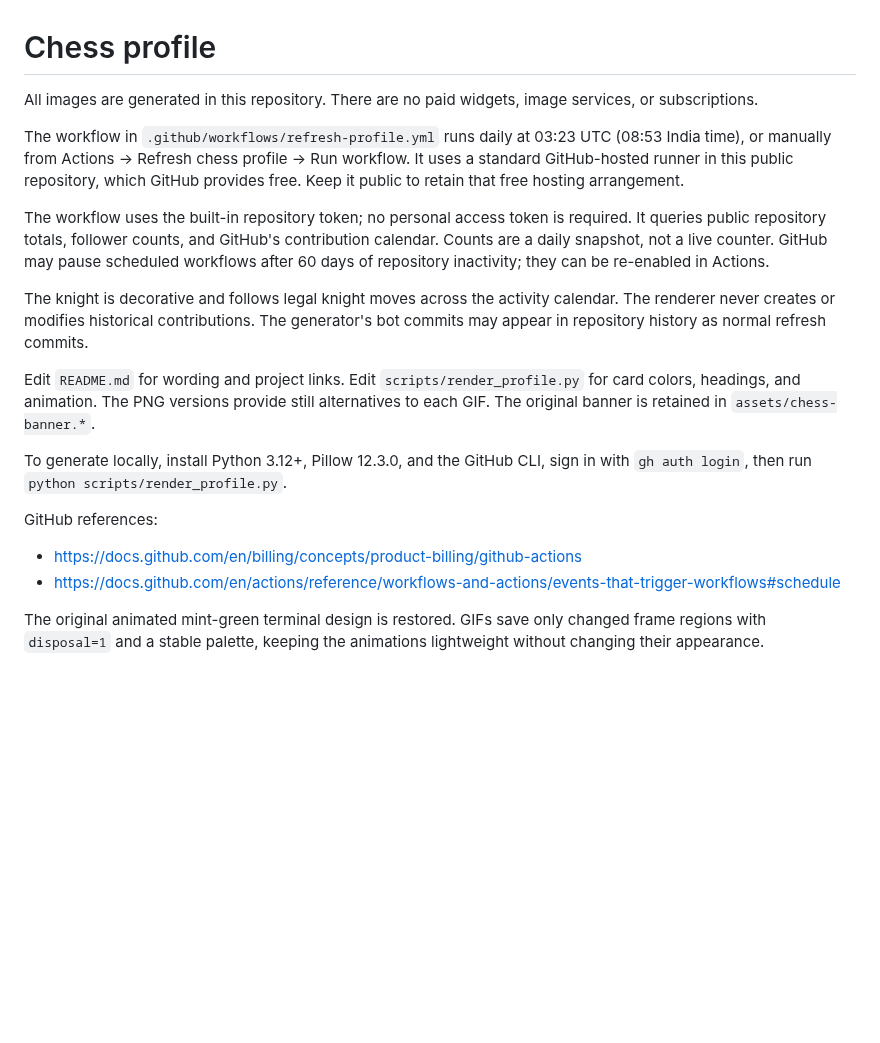
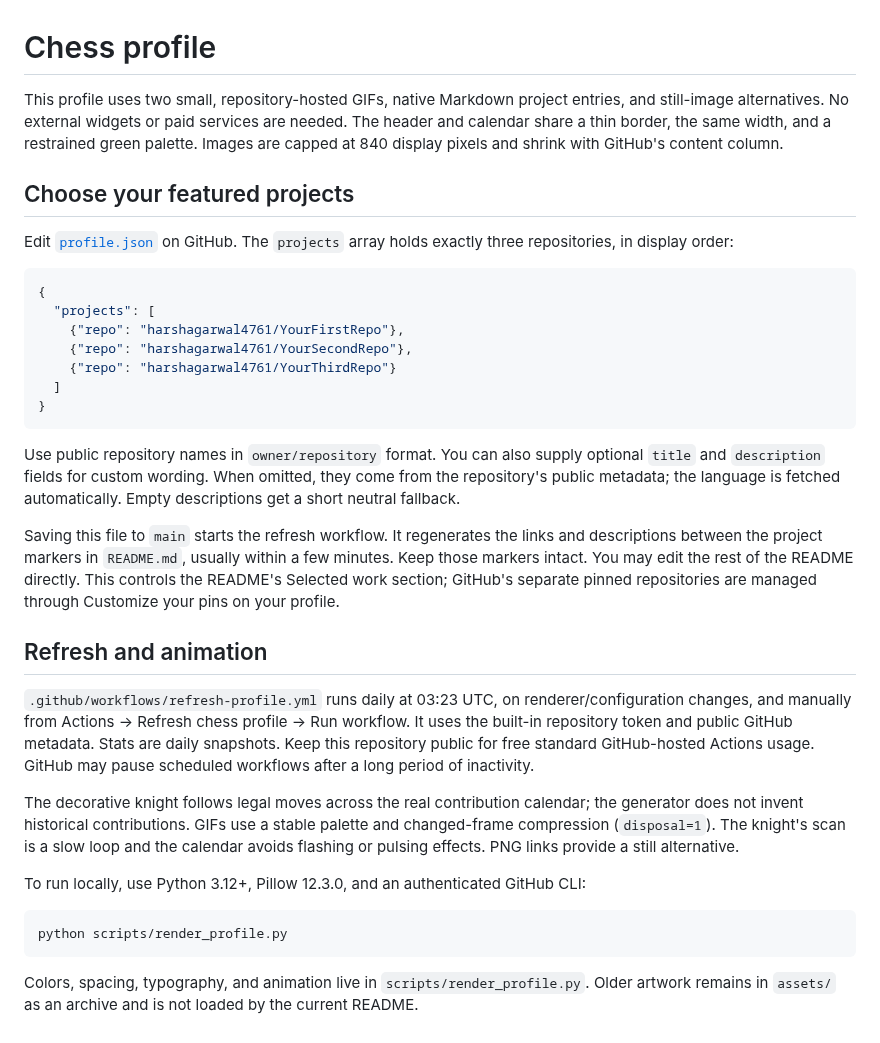
Before and after one commit to harshagarwal4761/harshagarwal4761, a Markdown page: MAINTENANCE.md, the part around the change. Drawn GitHub-style; blank space fills up the shorter version.

````diff
--- a/MAINTENANCE.md
+++ b/MAINTENANCE.md
@@ -1,19 +1,35 @@
 # Chess profile
 
-All images are generated in this repository. There are no paid widgets, image services, or subscriptions.
+This profile uses two small, repository-hosted GIFs, native Markdown project entries, and still-image alternatives. No external widgets or paid services are needed. The header and calendar share a thin border, the same width, and a restrained green palette. Images are capped at 840 display pixels and shrink with GitHub's content column.
 
-The workflow in `.github/workflows/refresh-profile.yml` runs daily at 03:23 UTC (08:53 India time), or manually from Actions → Refresh chess profile → Run workflow. It uses a standard GitHub-hosted runner in this public repository, which GitHub provides free. Keep it public to retain that free hosting arrangement.
+## Choose your featured projects
 
-The workflow uses the built-in repository token; no personal access token is required. It queries public repository totals, follower counts, and GitHub's contribution calendar. Counts are a daily snapshot, not a live counter. GitHub may pause scheduled workflows after 60 days of repository inactivity; they can be re-enabled in Actions.
+Edit [`profile.json`](profile.json) on GitHub. The `projects` array holds exactly three repositories, in display order:
 
-The knight is decorative and follows legal knight moves across the activity calendar. The renderer never creates or modifies historical contributions. The generator's bot commits may appear in repository history as normal refresh commits.
+```json
+{
+  "projects": [
+    {"repo": "harshagarwal4761/YourFirstRepo"},
+    {"repo": "harshagarwal4761/YourSecondRepo"},
+    {"repo": "harshagarwal4761/YourThirdRepo"}
+  ]
+}
+```
 
-Edit `README.md` for wording and project links. Edit `scripts/render_profile.py` for card colors, headings, and animation. The PNG versions provide still alternatives to each GIF. The original banner is retained in `assets/chess-banner.*`.
+Use public repository names in `owner/repository` format. You can also supply optional `title` and `description` fields for custom wording. When omitted, they come from the repository's public metadata; the language is fetched automatically. Empty descriptions get a short neutral fallback.
 
-To generate locally, install Python 3.12+, Pillow 12.3.0, and the GitHub CLI, sign in with `gh auth login`, then run `python scripts/render_profile.py`.
+Saving this file to `main` starts the refresh workflow. It regenerates the links and descriptions between the project markers in `README.md`, usually within a few minutes. Keep those markers intact. You may edit the rest of the README directly. This controls the README's Selected work section; GitHub's separate pinned repositories are managed through Customize your pins on your profile.
 
-GitHub references:
-- https://docs.github.com/en/billing/concepts/product-billing/github-actions
-- https://docs.github.com/en/actions/reference/workflows-and-actions/events-that-trigger-workflows#schedule
+## Refresh and animation
 
-The original animated mint-green terminal design is restored. GIFs save only changed frame regions with `disposal=1` and a stable palette, keeping the animations lightweight without changing their appearance.
+`.github/workflows/refresh-profile.yml` runs daily at 03:23 UTC, on renderer/configuration changes, and manually from Actions → Refresh chess profile → Run workflow. It uses the built-in repository token and public GitHub metadata. Stats are daily snapshots. Keep this repository public for free standard GitHub-hosted Actions usage. GitHub may pause scheduled workflows after a long period of inactivity.
+
+The decorative knight follows legal moves across the real contribution calendar; the generator does not invent historical contributions. GIFs use a stable palette and changed-frame compression (`disposal=1`). The knight's scan is a slow loop and the calendar avoids flashing or pulsing effects. PNG links provide a still alternative.
+
+To run locally, use Python 3.12+, Pillow 12.3.0, and an authenticated GitHub CLI:
+
+```sh
+python scripts/render_profile.py
+```
+
+Colors, spacing, typography, and animation live in `scripts/render_profile.py`. Older artwork remains in `assets/` as an archive and is not loaded by the current README.
````
Also changed, not shown: README.md (+36 -31 lines), assets/contribution-board.gif, assets/contribution-board.png, assets/player-card.gif, assets/player-card.png, 3 other files.
